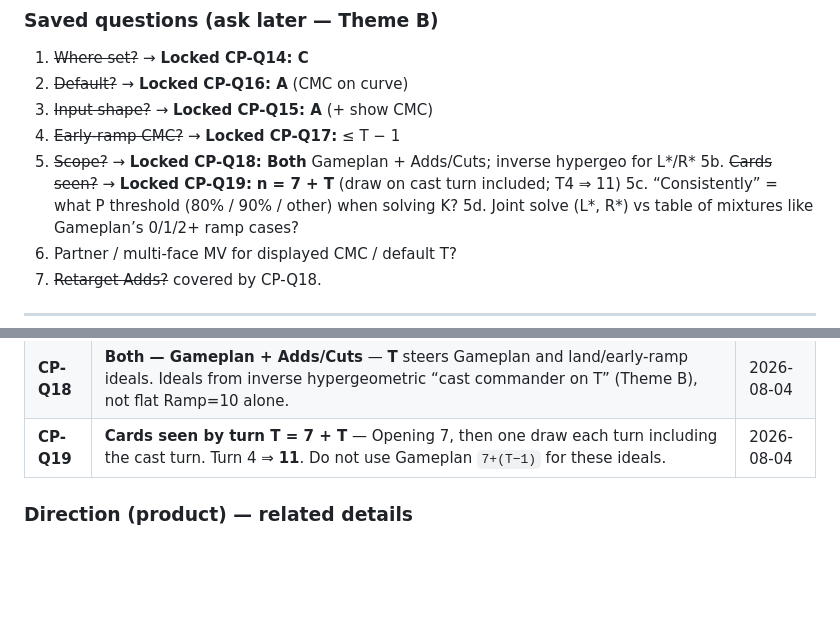
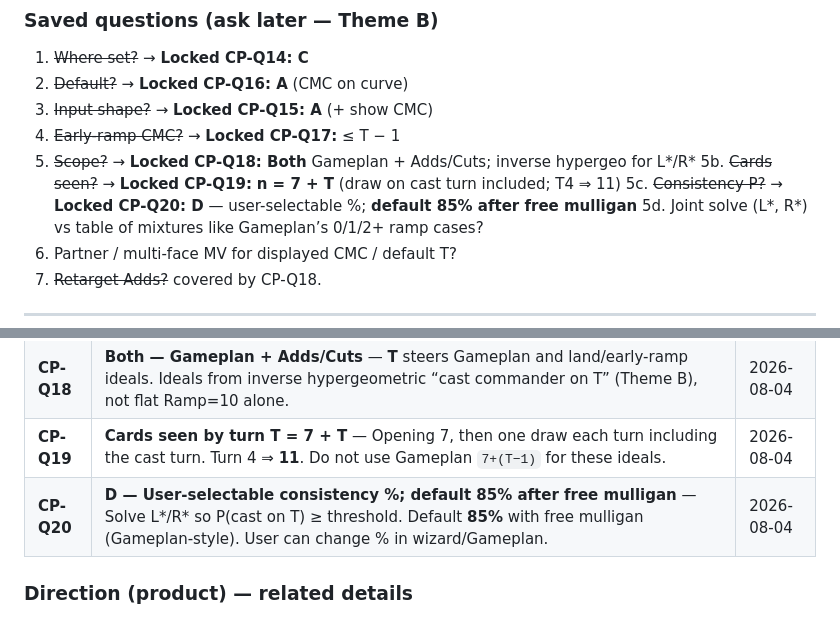
Before and after one commit to wjreed2/MTGproject, a Markdown page: Ready Prompts/commander-plan-notes.md, 2 parts joined by grey strips. GitHub-like rendering; blank space fills up the shorter version.

Commit message:
docs: lock CP-Q20 default 85% consistency after free mulligan
Co-authored-by: mfoster725 <mfoster725@users.noreply.github.com>

```diff
--- a/Ready Prompts/commander-plan-notes.md
+++ b/Ready Prompts/commander-plan-notes.md
@@ -95,7 +95,7 @@ Those confirmed roles (plus later cast-turn and protection inputs) drive:
 4. ~~Early-ramp CMC?~~ → **Locked CP-Q17:** ≤ T − 1
 5. ~~Scope?~~ → **Locked CP-Q18: Both** Gameplan + Adds/Cuts; inverse hypergeo for L\*/R\*
 5b. ~~Cards seen?~~ → **Locked CP-Q19:** **n = 7 + T** (draw on cast turn included; T4 ⇒ 11)
-5c. “Consistently” = what P threshold (80% / 90% / other) when solving K?
+5c. ~~Consistency P?~~ → **Locked CP-Q20: D** — user-selectable %; **default 85% after free mulligan**
 5d. Joint solve (L\*, R\*) vs table of mixtures like Gameplan’s 0/1/2+ ramp cases?
 6. Partner / multi-face MV for displayed CMC / default T?
 7. ~~Retarget Adds?~~ covered by CP-Q18.
@@ -171,6 +171,7 @@ The algorithm must not silently overwrite a user’s confirmed role set without
 | **CP-Q17** | **Early ramp CMC ≤ T − 1** — With target cast turn **T** (from CP-Q15/16), a ramp card counts as early if its CMC is **≤ T − 1**. Floor edge cases (T ≤ 1) at implement time. | 2026-08-04 |
 | **CP-Q18** | **Both — Gameplan + Adds/Cuts** — **T** steers Gameplan and land/early-ramp ideals. Ideals from inverse hypergeometric “cast commander on T” (Theme B), not flat Ramp=10 alone. | 2026-08-04 |
 | **CP-Q19** | **Cards seen by turn T = 7 + T** — Opening 7, then one draw each turn including the cast turn. Turn 4 ⇒ **11**. Do not use Gameplan `7+(T−1)` for these ideals. | 2026-08-04 |
+| **CP-Q20** | **D — User-selectable consistency %; default 85% after free mulligan** — Solve L*/R* so P(cast on T) ≥ threshold. Default **85%** with free mulligan (Gameplan-style). User can change % in wizard/Gameplan. | 2026-08-04 |
 
 ### Direction (product) — related details
 
```
